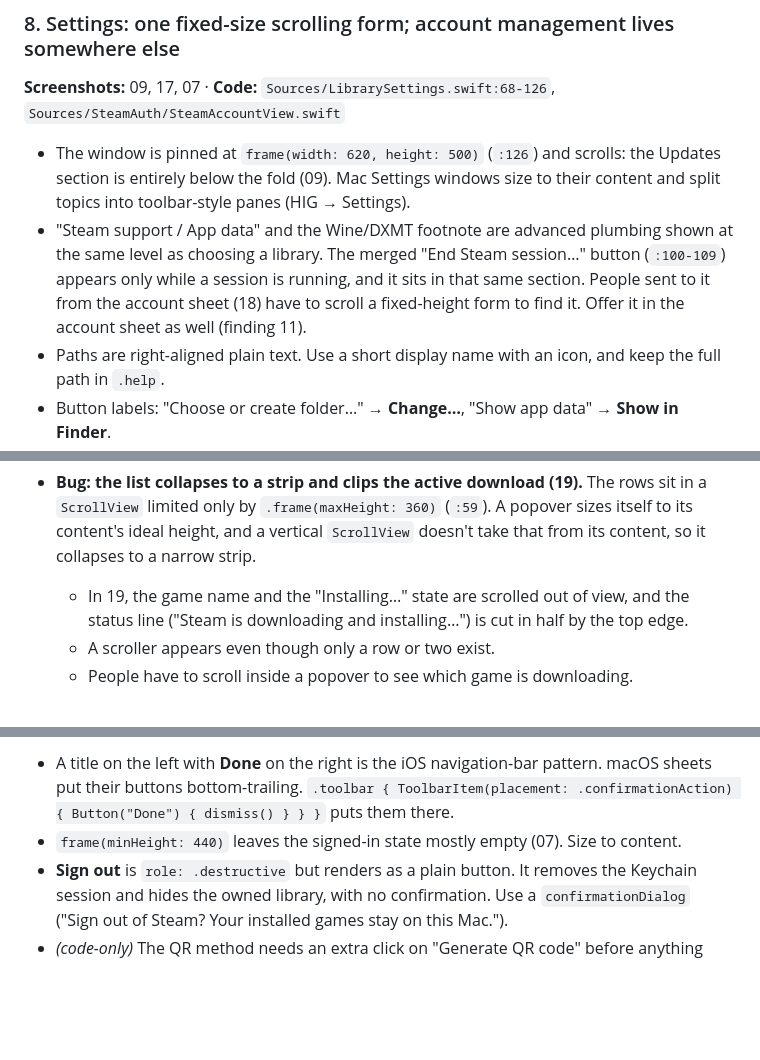
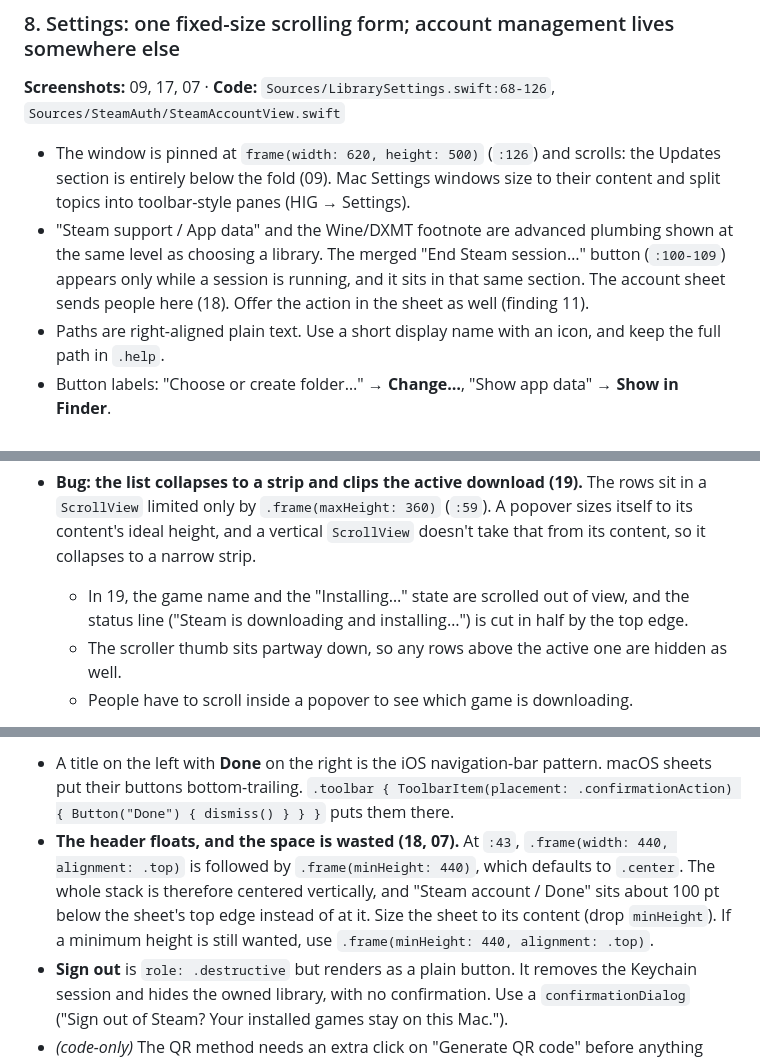
Before and after one commit to talhabalaj/pufflet, a Markdown page: docs/UI_REVIEW.md, 3 parts joined by grey strips. Drawn GitHub-style; blank space fills up the shorter version.

Commit message:
docs: tighten account sheet and downloads findings
Co-Authored-By: Claude Opus 5.5 <noreply@anthropic.com>

````diff
--- a/docs/UI_REVIEW.md
+++ b/docs/UI_REVIEW.md
@@ -221,7 +221,7 @@ While here, restore view state as well as the frame. Today the filter resets to
 **Screenshots:** 09, 17, 07 · **Code:** `Sources/LibrarySettings.swift:68-126`, `Sources/SteamAuth/SteamAccountView.swift`
 
 - The window is pinned at `frame(width: 620, height: 500)` (`:126`) and scrolls: the Updates section is entirely below the fold (09). Mac Settings windows size to their content and split topics into toolbar-style panes (HIG → Settings).
-- "Steam support / App data" and the Wine/DXMT footnote are advanced plumbing shown at the same level as choosing a library. The merged "End Steam session…" button (`:100-109`) appears only while a session is running, and it sits in that same section. People sent to it from the account sheet (18) have to scroll a fixed-height form to find it. Offer it in the account sheet as well (finding 11).
+- "Steam support / App data" and the Wine/DXMT footnote are advanced plumbing shown at the same level as choosing a library. The merged "End Steam session…" button (`:100-109`) appears only while a session is running, and it sits in that same section. The account sheet sends people here (18). Offer the action in the sheet as well (finding 11).
 - Paths are right-aligned plain text. Use a short display name with an icon, and keep the full path in `.help`.
 - Button labels: "Choose or create folder…" → **Change…**, "Show app data" → **Show in Finder**.
 - The Steam account is managed from a toolbar button and a sheet (07). On the Mac, accounts usually live in Settings (Mail ▸ Settings ▸ Accounts). Music instead has an Account menu in the menu bar, so Steam ▸ Steam Account… plus a Settings pane are both native options. A toolbar button that opens a sheet isn't.
@@ -244,7 +244,7 @@ Settings {
 
 - **Bug: the list collapses to a strip and clips the active download (19).** The rows sit in a `ScrollView` limited only by `.frame(maxHeight: 360)` (`:59`). A popover sizes itself to its content's ideal height, and a vertical `ScrollView` doesn't take that from its content, so it collapses to a narrow strip.
   - In 19, the game name and the "Installing…" state are scrolled out of view, and the status line ("Steam is downloading and installing…") is cut in half by the top edge.
-  - A scroller appears even though only a row or two exist.
+  - The scroller thumb sits partway down, so any rows above the active one are hidden as well.
   - People have to scroll inside a popover to see which game is downloading.
 
   Give the scroll area a real height, capped at the maximum, and check it with 1 job and with 6. The quickest fix is `.frame(minHeight: 140, idealHeight: 360, maxHeight: 360)` on the `ScrollView`, which makes the popover open at the cap. Compact Safari-style rows (below) are the better fix, because then the usual one to three jobs fit without any scrolling.
@@ -300,7 +300,7 @@ ContentUnavailableView {
 ```
 
 - A title on the left with **Done** on the right is the iOS navigation-bar pattern. macOS sheets put their buttons bottom-trailing. `.toolbar { ToolbarItem(placement: .confirmationAction) { Button("Done") { dismiss() } } }` puts them there.
-- `frame(minHeight: 440)` leaves the signed-in state mostly empty (07). Size to content.
+- **The header floats, and the space is wasted (18, 07).** At `:43`, `.frame(width: 440, alignment: .top)` is followed by `.frame(minHeight: 440)`, which defaults to `.center`. The whole stack is therefore centered vertically, and "Steam account / Done" sits about 100 pt below the sheet's top edge instead of at it. Size the sheet to its content (drop `minHeight`). If a minimum height is still wanted, use `.frame(minHeight: 440, alignment: .top)`.
 - **Sign out** is `role: .destructive` but renders as a plain button. It removes the Keychain session and hides the owned library, with no confirmation. Use a `confirmationDialog` ("Sign out of Steam? Your installed games stay on this Mac.").
 - *(code-only)* The QR method needs an extra click on "Generate QR code" before anything happens. Steam's own desktop client shows the code immediately. Start `beginQR()` in `.task` when the QR tab is shown.
 - Long term, this view becomes Settings ▸ Account (finding 8).
````
